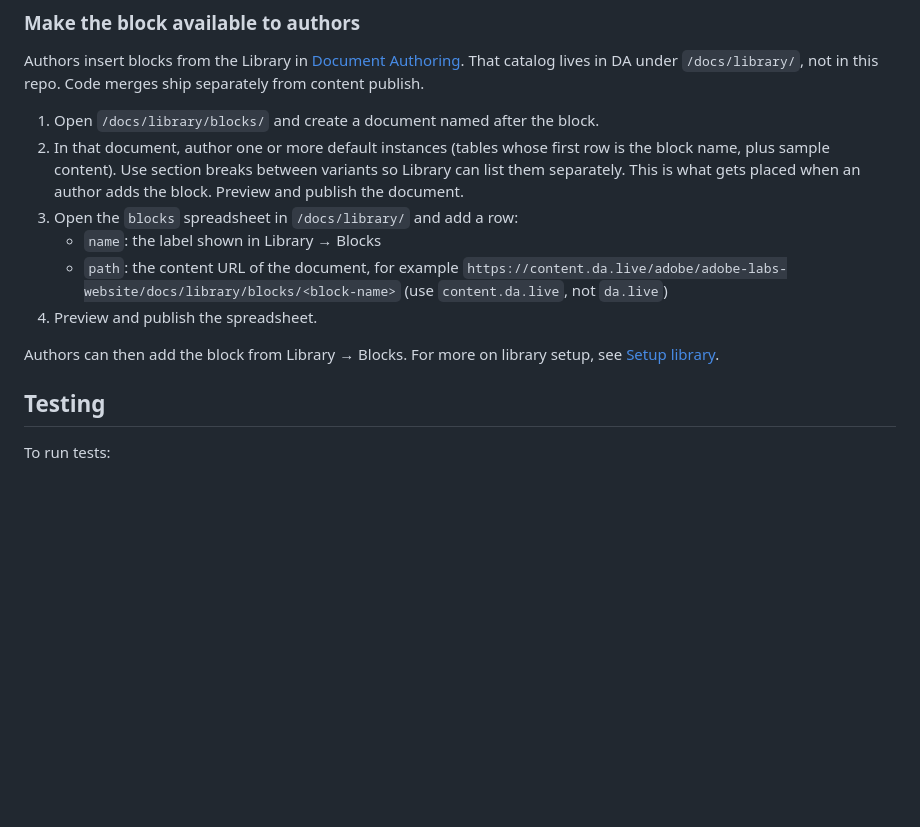
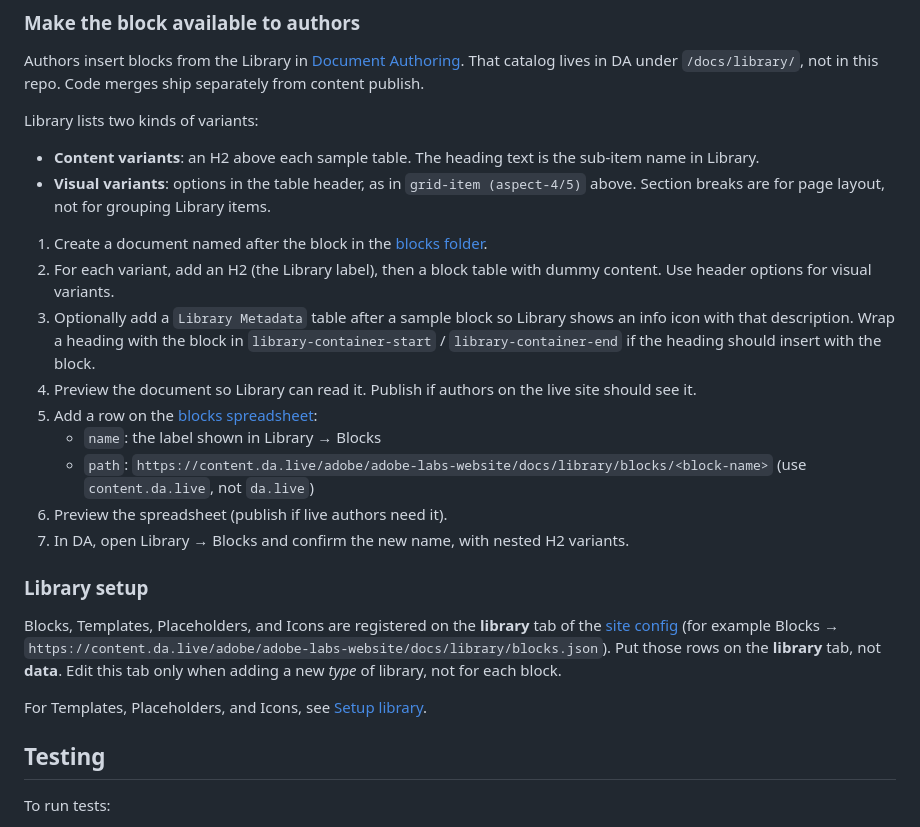
Before and after one commit to adobe/adobe-labs-website, a Markdown page: README.md, the part around the change. GitHub-like rendering; blank space fills up the shorter version.

Commit message:
docs: block information

```diff
--- a/README.md
+++ b/README.md
@@ -60,14 +60,26 @@ See [The Anatomy of a Project](https://www.aem.live/developer/anatomy-of-a-proje
 
 Authors insert blocks from the Library in [Document Authoring](https://da.live/#/adobe/adobe-labs-website). That catalog lives in DA under `/docs/library/`, not in this repo. Code merges ship separately from content publish.
 
-1. Open `/docs/library/blocks/` and create a document named after the block.
-2. In that document, author one or more default instances (tables whose first row is the block name, plus sample content). Use section breaks between variants so Library can list them separately. This is what gets placed when an author adds the block. Preview and publish the document.
-3. Open the `blocks` spreadsheet in `/docs/library/` and add a row:
+Library lists two kinds of variants:
+
+- **Content variants**: an H2 above each sample table. The heading text is the sub-item name in Library.
+- **Visual variants**: options in the table header, as in `grid-item (aspect-4/5)` above. Section breaks are for page layout, not for grouping Library items.
+
+1. Create a document named after the block in the [blocks folder](https://da.live/#/adobe/adobe-labs-website/docs/library/blocks).
+2. For each variant, add an H2 (the Library label), then a block table with dummy content. Use header options for visual variants.
+3. Optionally add a `Library Metadata` table after a sample block so Library shows an info icon with that description. Wrap a heading with the block in `library-container-start` / `library-container-end` if the heading should insert with the block.
+4. Preview the document so Library can read it. Publish if authors on the live site should see it.
+5. Add a row on the [blocks spreadsheet](https://da.live/sheet#/adobe/adobe-labs-website/docs/library/blocks):
    - `name`: the label shown in Library → Blocks
-   - `path`: the content URL of the document, for example `https://content.da.live/adobe/adobe-labs-website/docs/library/blocks/<block-name>` (use `content.da.live`, not `da.live`)
-4. Preview and publish the spreadsheet.
+   - `path`: `https://content.da.live/adobe/adobe-labs-website/docs/library/blocks/<block-name>` (use `content.da.live`, not `da.live`)
+6. Preview the spreadsheet (publish if live authors need it).
+7. In DA, open Library → Blocks and confirm the new name, with nested H2 variants.
 
-Authors can then add the block from Library → Blocks. For more on library setup, see [Setup library](https://docs.da.live/administrators/guides/setup-library).
+### Library setup
+
+Blocks, Templates, Placeholders, and Icons are registered on the **library** tab of the [site config](https://da.live/config#/adobe/adobe-labs-website/) (for example Blocks → `https://content.da.live/adobe/adobe-labs-website/docs/library/blocks.json`). Put those rows on the **library** tab, not **data**. Edit this tab only when adding a new *type* of library, not for each block.
+
+For Templates, Placeholders, and Icons, see [Setup library](https://docs.da.live/administrators/guides/setup-library).
 
 ## Testing
 
```
